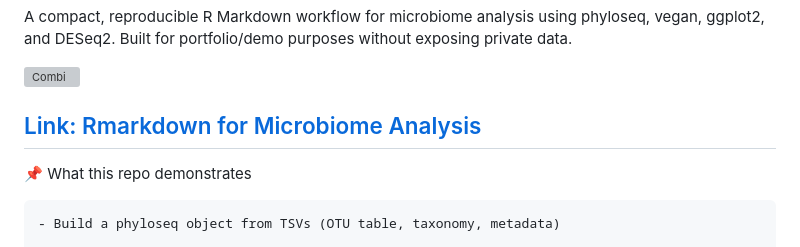
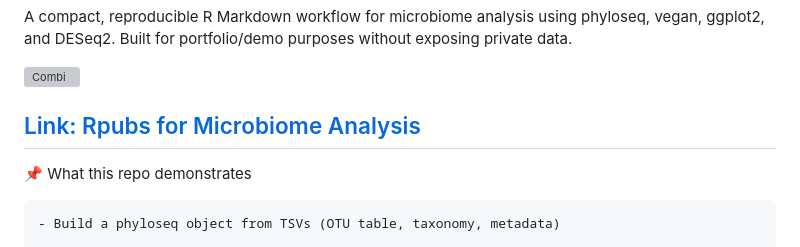
Before and after one commit to BeckBioHub/MicrobiomeAnalysis, a Markdown page: README.md, the part around the change. Drawn GitHub-style; grey boxes are pictures that could not be loaded.

```diff
--- a/README.md
+++ b/README.md
@@ -4,7 +4,7 @@ A compact, reproducible R Markdown workflow for microbiome analysis using phylos
 <img width="6000" height="4500" alt="Combi" src="https://github.com/user-attachments/assets/1ff026be-b1be-437c-b677-36535f954e95" />
 
 
-## [Link: Rmarkdown for Microbiome Analysis](https://rpubs.com/BeckBioHub/1339198)
+## [Link: Rpubs for Microbiome Analysis](https://rpubs.com/BeckBioHub/1339198)
 
 
 
```
